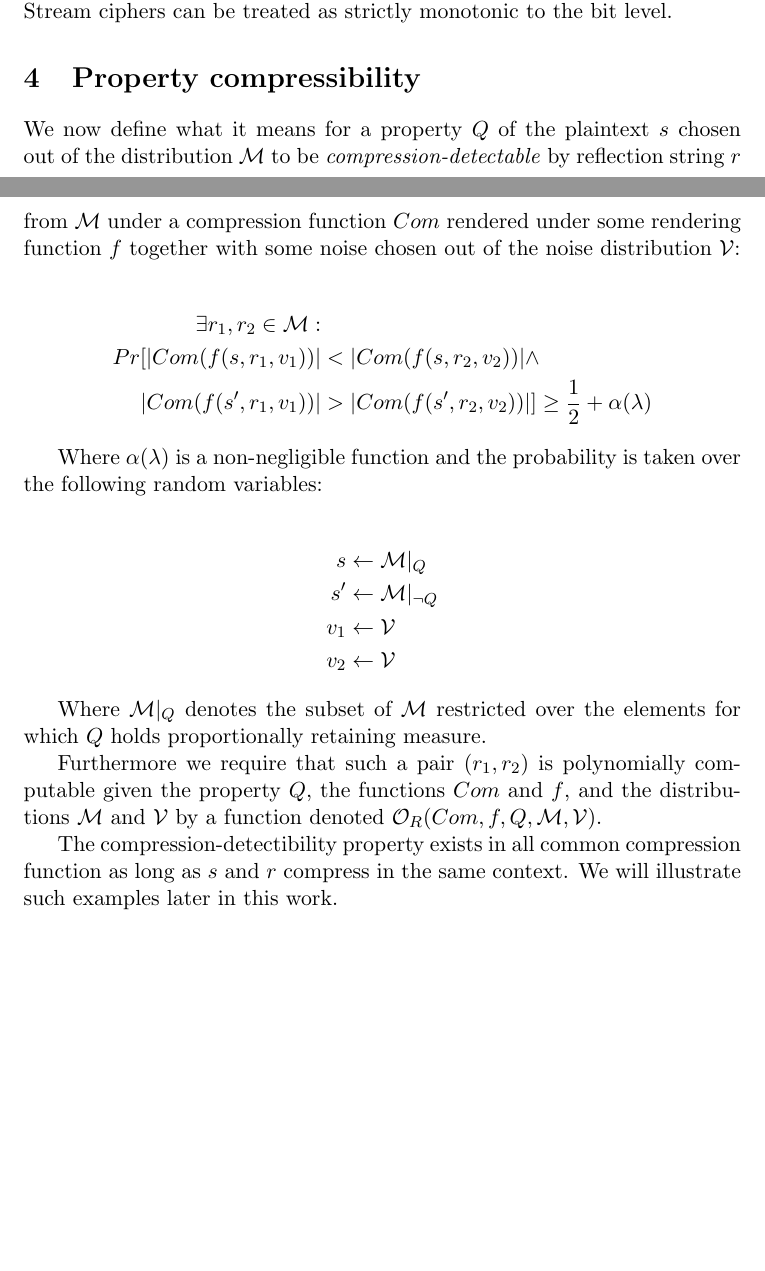
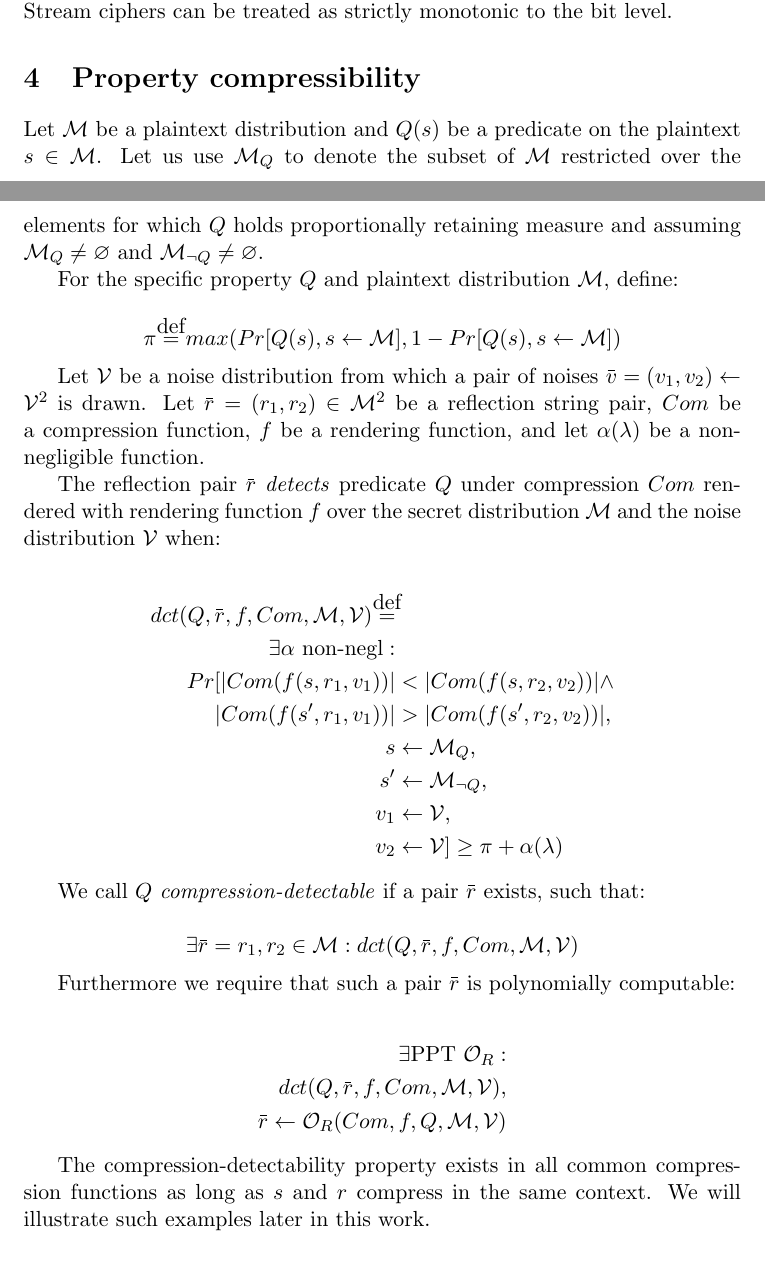
Before and after one commit to decrypto-org/rupture, a LaTeX document (etc/ccs/theory.tex): two parts of pages 3 and 4 of 11 before the commit and two parts of pages 3 and 4 of 12 after it, joined at a grey line, cut so that both start at the same text, the shorter picture padded with empty space. Compiled offline with pdfLaTeX.

Commit message:
Use proportional bounds in compress detectability
Compression detectability was initially defined using a lower-bound of
1/2 + \alpha(\lambda) where \alpha is a non-negligible function.
However, this assumption is too weak.

In fact, most compression functions offer compressibility of good
properties with probability closer to 1 - negligible. However, we only
require a probability of \pi + \alpha(\lambda) where \pi is the
partitioning indicator equal to (Pr[Q], 1 - Pr[Q]).

Rewrite the definition of compression detectability using these new
bounds. Use clearer notation and definitions. Formalize the existence of
polynomial algorithm for computing reflection strings.

```diff
--- a/etc/ccs/theory.tex
+++ b/etc/ccs/theory.tex
@@ -192,40 +192,62 @@ Stream ciphers can be treated as strictly monotonic to the bit level.
 
 \section{Property compressibility}\label{sec:propertycom}
 
-We now define what it means for a property $Q$ of the plaintext $s$ chosen out
-of the distribution $\mathcal{M}$ to be \textit{compression-detectable} by
-reflection string $r$ from $\mathcal{M}$ under a compression function $Com$
-rendered under some rendering function $f$ together with some noise chosen out
-of the noise distribution $\mathcal{V}$:
+Let $\mathcal{M}$ be a plaintext distribution and $Q(s)$ be a predicate on the
+plaintext $s \in \mathcal{M}$. Let us use $\mathcal{M}_Q$ to denote the subset
+of $\mathcal{M}$ restricted over the elements for which $Q$ holds
+proportionally retaining measure and assuming $\mathcal{M}_Q \neq \emptyset$
+and $\mathcal{M}_{\lnot Q} \neq \emptyset$.
+
+For the specific property $Q$ and plaintext distribution $\mathcal{M}$, define:
+
+\begin{equation*}
+    \pi \defeq max(Pr[Q(s), s \leftarrow \mathcal{M}], 1 - Pr[Q(s), s \leftarrow \mathcal{M}])
+\end{equation*}
+
+Let $\mathcal{V}$ be a noise distribution from which a pair of noises
+$\overbar{v} = (v_1, v_2) \leftarrow \mathcal{V}^2$ is drawn.  Let $\overbar{r}
+= (r_1, r_2) \in \mathcal{M}^2$ be a reflection string pair, $Com$ be a
+compression function, $f$ be a rendering function, and let $\alpha(\lambda)$ be
+a non-negligible function.
+
+The reflection pair $\overbar{r}$ \textit{detects} predicate $Q$ under
+compression $Com$ rendered with rendering function $f$ over the secret
+distribution $\mathcal{M}$ and the noise distribution $\mathcal{V}$ when:
 
 \begin{align*}
-    \exists r_1, r_2 \in \mathcal{M}:\\
+    dct(Q, \overbar{r}, f, Com, \mathcal{M}, \mathcal{V})
+    \defeq\\
+    \exists \alpha \text{ non-negl}:\\
     Pr[|Com(f(s, r_1, v_1))| &< |Com(f(s, r_2, v_2))| \land\\
-       |Com(f(s', r_1, v_1))| &> |Com(f(s', r_2, v_2))|]
+       |Com(f(s', r_1, v_1))| &> |Com(f(s', r_2, v_2))|,\\
+        s &\leftarrow \mathcal{M}_Q,\\
+        s' &\leftarrow \mathcal{M}_{\lnot Q},\\
+        v_1 &\leftarrow \mathcal{V},\\
+        v_2 &\leftarrow \mathcal{V}
+       ]
     \geq
-    \frac{1}{2} + \alpha(\lambda)
+    \pi + \alpha(\lambda)
 \end{align*}
 
-Where $\alpha(\lambda)$ is a non-negligible function and
-the probability is taken over the following random variables:
+We call $Q$ \textit{compression-detectable} if a pair $\overbar{r}$ exists,
+such that:
+
+\begin{equation*}
+    \exists \overbar{r} = r_1, r_2 \in \mathcal{M}:
+    dct(Q, \overbar{r}, f, Com, \mathcal{M}, \mathcal{V})
+\end{equation*}
+
+Furthermore we require that such a pair $\overbar{r}$ is polynomially
+computable:
 
 \begin{align*}
-    s &\leftarrow \mathcal{M}|_Q\\
-    s' &\leftarrow \mathcal{M}|_{\lnot Q}\\
-    v_1 &\leftarrow \mathcal{V}\\
-    v_2 &\leftarrow \mathcal{V}
+    \exists \text{PPT } \mathcal{O}_R:\\
+    dct(Q, \overbar{r}, f, Com, \mathcal{M}, \mathcal{V}),\\
+    \overbar{r} \leftarrow \mathcal{O}_R(Com, f, Q, \mathcal{M}, \mathcal{V})
 \end{align*}
 
-Where $\mathcal{M}|_Q$ denotes the subset of $\mathcal{M}$ restricted over the
-elements for which $Q$ holds proportionally retaining measure.
-
-Furthermore we require that such a pair $(r_1, r_2)$ is polynomially computable
-given the property $Q$, the functions $Com$ and $f$, and the distributions
-$\mathcal{M}$ and $\mathcal{V}$ by a function denoted $\mathcal{O}_R(Com, f, Q,
-\mathcal{M}, \mathcal{V})$.
-
-The compression-detectibility property exists in all common compression
-function as long as $s$ and $r$ compress in the same context. We will
+The compression-detectability property exists in all common compression
+functions as long as $s$ and $r$ compress in the same context. We will
 illustrate such examples later in this work.
 
 \section{The BREACH model}\label{sec:breachmodel}
```
